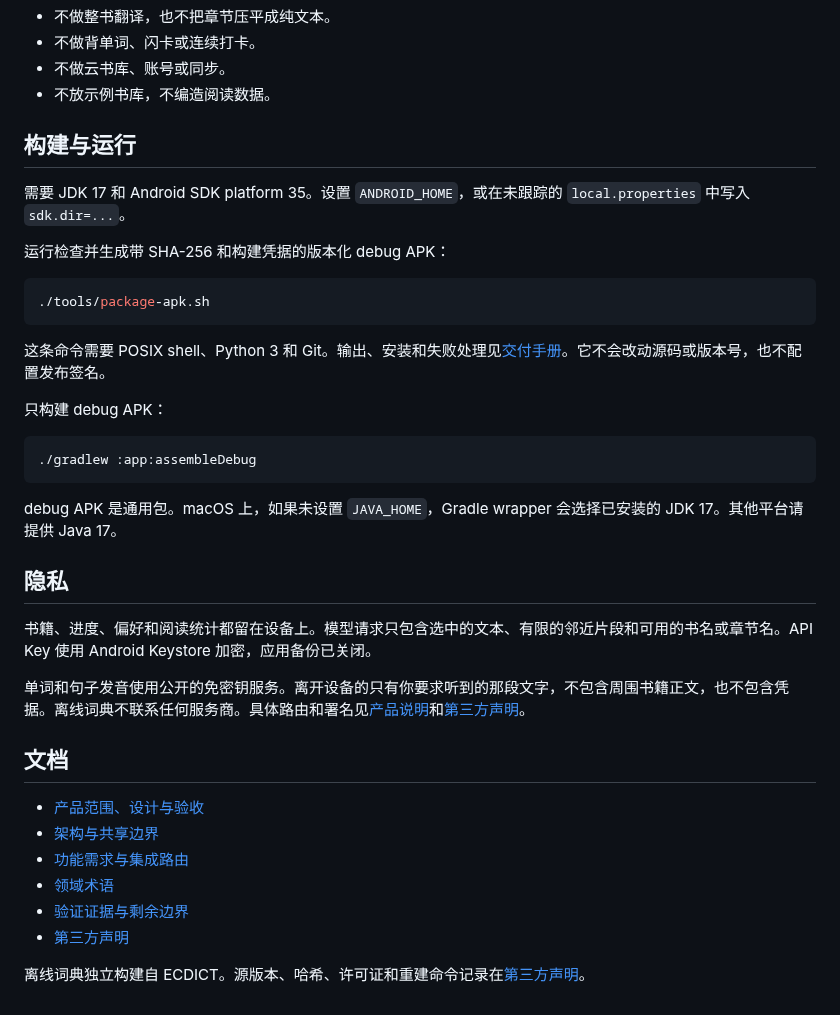
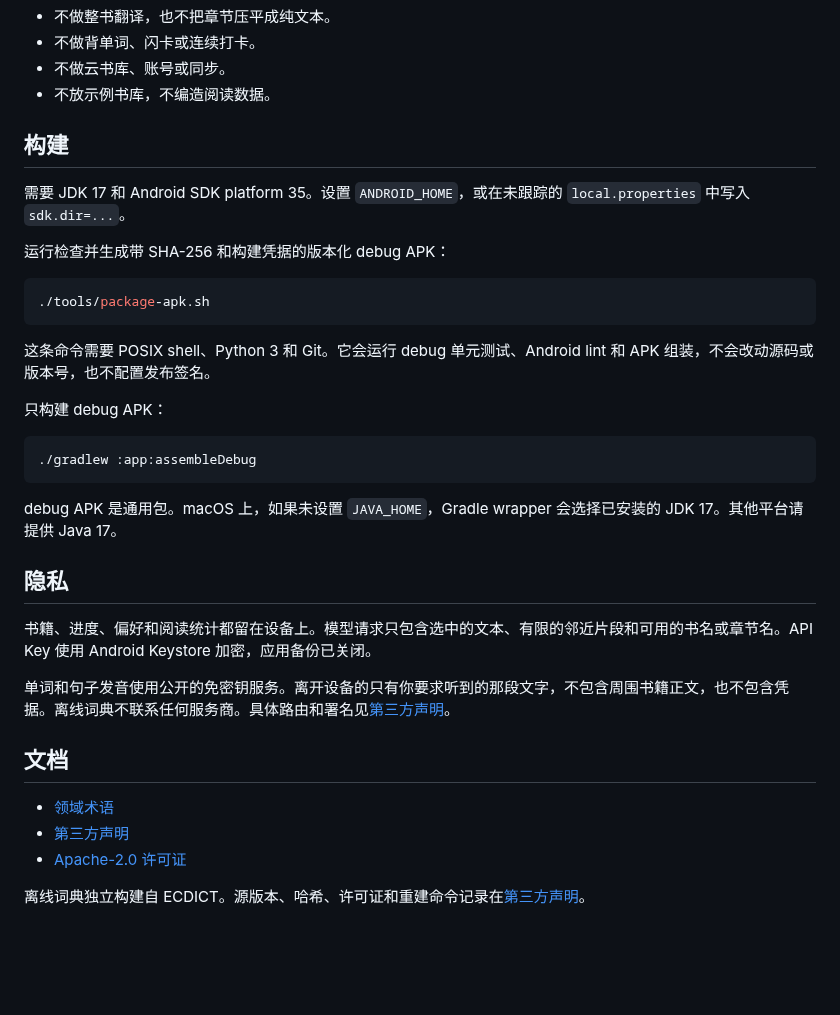
Before and after one commit to Wake-C/peekturn, a Markdown page: README.zh-CN.md, the part around one of its changes. Rendered like a GitHub page; blank space fills up the shorter version.

````diff
--- a/README.zh-CN.md
+++ b/README.zh-CN.md
@@ -39,7 +50,7 @@
 - 不做云书库、账号或同步。
 - 不放示例书库，不编造阅读数据。
 
-## 构建与运行
+## 构建
 
 需要 JDK 17 和 Android SDK platform 35。设置 `ANDROID_HOME`，或在未跟踪的 `local.properties` 中写入 `sdk.dir=...`。
 
@@ -49,7 +60,7 @@
 ./tools/package-apk.sh
 ```
 
-这条命令需要 POSIX shell、Python 3 和 Git。输出、安装和失败处理见[交付手册](agent-doc/reference/delivery/RUNBOOK.md)。它不会改动源码或版本号，也不配置发布签名。
+这条命令需要 POSIX shell、Python 3 和 Git。它会运行 debug 单元测试、Android lint 和 APK 组装，不会改动源码或版本号，也不配置发布签名。
 
 只构建 debug APK：
 
@@ -63,15 +74,12 @@ debug APK 是通用包。macOS 上，如果未设置 `JAVA_HOME`，Gradle wrappe
 
 书籍、进度、偏好和阅读统计都留在设备上。模型请求只包含选中的文本、有限的邻近片段和可用的书名或章节名。API Key 使用 Android Keystore 加密，应用备份已关闭。
 
-单词和句子发音使用公开的免密钥服务。离开设备的只有你要求听到的那段文字，不包含周围书籍正文，也不包含凭据。离线词典不联系任何服务商。具体路由和署名见[产品说明](agent-doc/reference/SPEC.md)和[第三方声明](THIRD_PARTY_NOTICES.md)。
+单词和句子发音使用公开的免密钥服务。离开设备的只有你要求听到的那段文字，不包含周围书籍正文，也不包含凭据。离线词典不联系任何服务商。具体路由和署名见[第三方声明](THIRD_PARTY_NOTICES.md)。
 
 ## 文档
 
-- [产品范围、设计与验收](agent-doc/reference/SPEC.md)
-- [架构与共享边界](agent-doc/essential/ARCHITECTURE.md)
-- [功能需求与集成路由](agent-doc/reference/AGENTS.md)
 - [领域术语](CONTEXT.md)
-- [验证证据与剩余边界](agent-doc/reference/verification/VERIFICATION.md)
 - [第三方声明](THIRD_PARTY_NOTICES.md)
+- [Apache-2.0 许可证](LICENSE)
 
 离线词典独立构建自 ECDICT。源版本、哈希、许可证和重建命令记录在[第三方声明](THIRD_PARTY_NOTICES.md#ecdict-offline-dictionary)。
````
Also changed, not shown: other parts of README.zh-CN.md (+12 -1 lines), README.md (+17 -9 lines), docs/images/icon.png (added), docs/images/reader-compact.png (added), docs/images/reader-expanded.png (added), docs/images/reader-tools.png (added).
